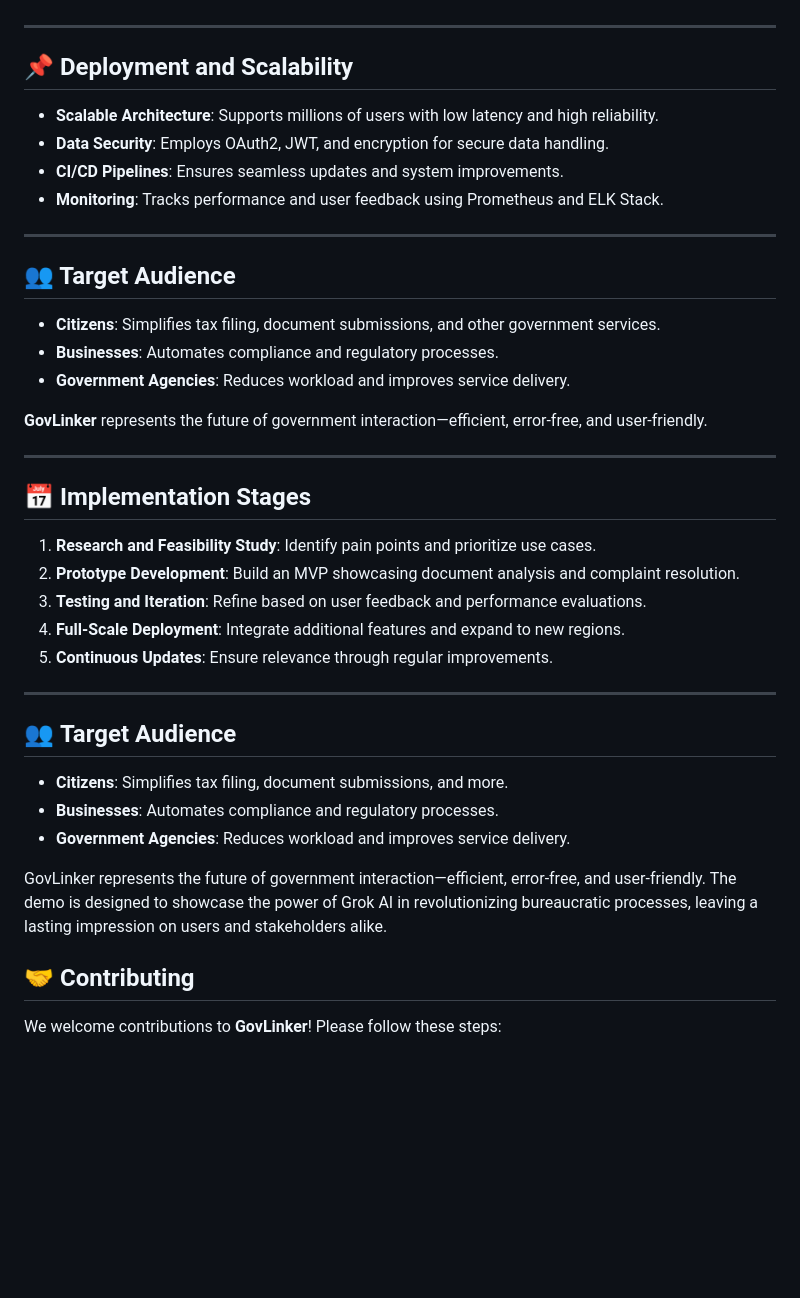
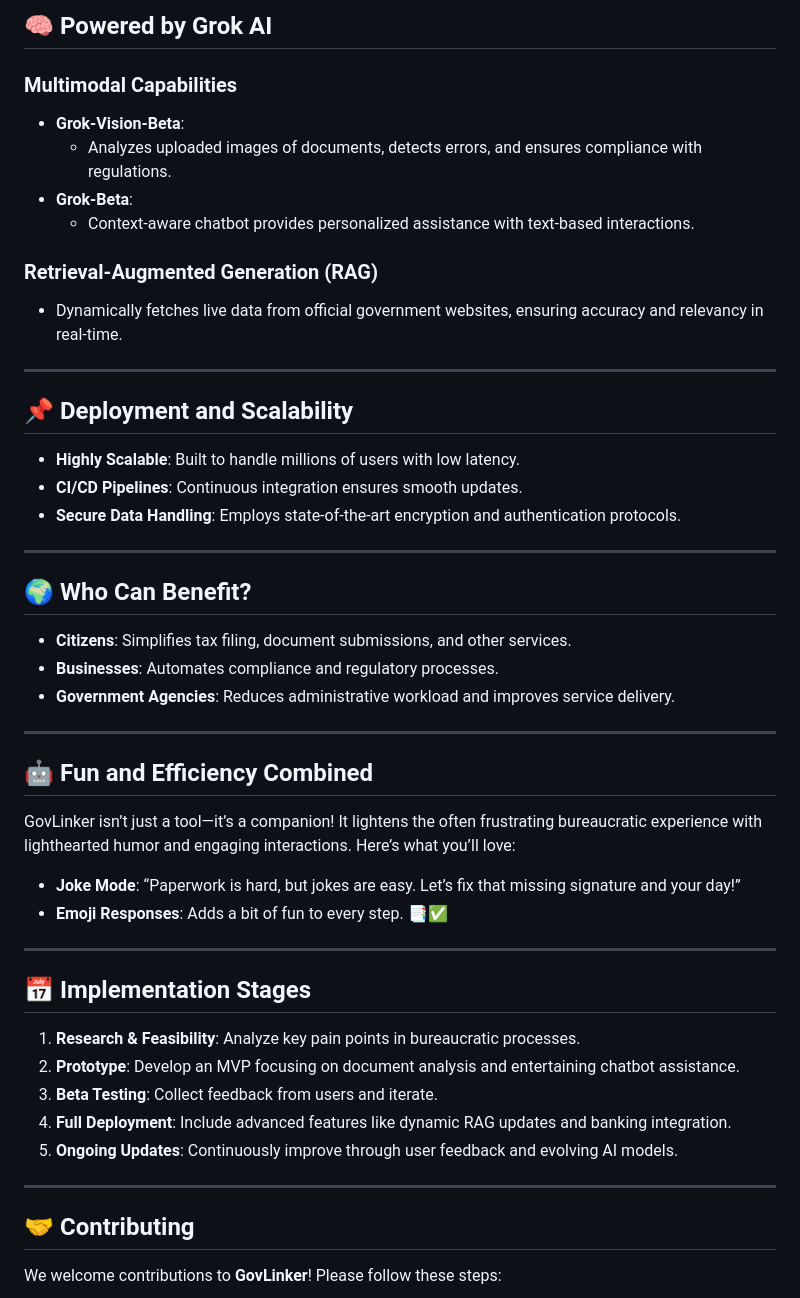
Before and after one commit to tampankah/GovLinker, a Markdown page: Readme.md, the part around one of its changes. GitHub-like rendering; blank space fills up the shorter version.

```diff
--- a/Readme.md
+++ b/Readme.md
@@ -57,43 +62,49 @@ By leveraging the combined power of **Grok-Beta** and **Grok-Vision-Beta**, GovL
+## 🧠 Powered by Grok AI
+
+### Multimodal Capabilities
+- **Grok-Vision-Beta**:
+  - Analyzes uploaded images of documents, detects errors, and ensures compliance with regulations.
+- **Grok-Beta**:
+  - Context-aware chatbot provides personalized assistance with text-based interactions.
+
+### Retrieval-Augmented Generation (RAG)
+- Dynamically fetches live data from official government websites, ensuring accuracy and relevancy in real-time.
 
 ---
 
 ## 📌 Deployment and Scalability
 
-- **Scalable Architecture**: Supports millions of users with low latency and high reliability.
-- **Data Security**: Employs OAuth2, JWT, and encryption for secure data handling.
-- **CI/CD Pipelines**: Ensures seamless updates and system improvements.
-- **Monitoring**: Tracks performance and user feedback using Prometheus and ELK Stack.
+- **Highly Scalable**: Built to handle millions of users with low latency.
+- **CI/CD Pipelines**: Continuous integration ensures smooth updates.
+- **Secure Data Handling**: Employs state-of-the-art encryption and authentication protocols.
 
 ---
 
-## 👥 Target Audience
+## 🌍 Who Can Benefit?
 
-- **Citizens**: Simplifies tax filing, document submissions, and other government services.
+- **Citizens**: Simplifies tax filing, document submissions, and other services.
 - **Businesses**: Automates compliance and regulatory processes.
-- **Government Agencies**: Reduces workload and improves service delivery.
+- **Government Agencies**: Reduces administrative workload and improves service delivery.
 
-**GovLinker** represents the future of government interaction—efficient, error-free, and user-friendly.
+---
+
+## 🤖 Fun and Efficiency Combined
+
+GovLinker isn’t just a tool—it’s a companion! It lightens the often frustrating bureaucratic experience with lighthearted humor and engaging interactions. Here’s what you’ll love:
+- **Joke Mode**: “Paperwork is hard, but jokes are easy. Let’s fix that missing signature and your day!”
+- **Emoji Responses**: Adds a bit of fun to every step. 📑✅
 
 ---
 
 ## 📅 Implementation Stages
 
-1. **Research and Feasibility Study**: Identify pain points and prioritize use cases.
-2. **Prototype Development**: Build an MVP showcasing document analysis and complaint resolution.
-3. **Testing and Iteration**: Refine based on user feedback and performance evaluations.
-4. **Full-Scale Deployment**: Integrate additional features and expand to new regions.
-5. **Continuous Updates**: Ensure relevance through regular improvements.
+1. **Research & Feasibility**: Analyze key pain points in bureaucratic processes.
+2. **Prototype**: Develop an MVP focusing on document analysis and entertaining chatbot assistance.
+3. **Beta Testing**: Collect feedback from users and iterate.
+4. **Full Deployment**: Include advanced features like dynamic RAG updates and banking integration.
+5. **Ongoing Updates**: Continuously improve through user feedback and evolving AI models.
 
 ---
-
-## 👥 **Target Audience**
-
-- **Citizens**: Simplifies tax filing, document submissions, and more.
-- **Businesses**: Automates compliance and regulatory processes.
-- **Government Agencies**: Reduces workload and improves service delivery.
-
-GovLinker represents the future of government interaction—efficient, error-free, and user-friendly. The demo is designed to showcase the power of Grok AI in revolutionizing bureaucratic processes, leaving a lasting impression on users and stakeholders alike.
-
 
 ## 🤝 **Contributing**
 
```
Also changed, not shown: other parts of Readme.md (+38 -33 lines).
